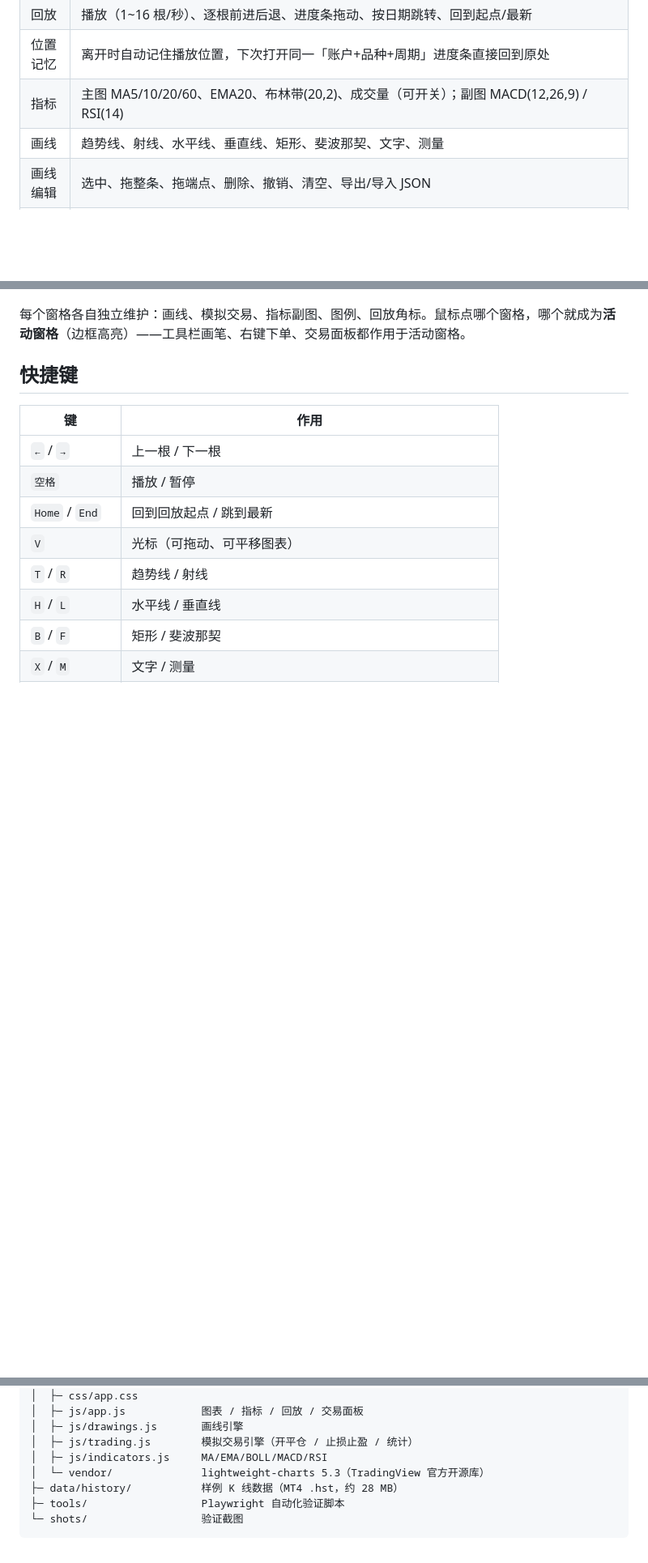
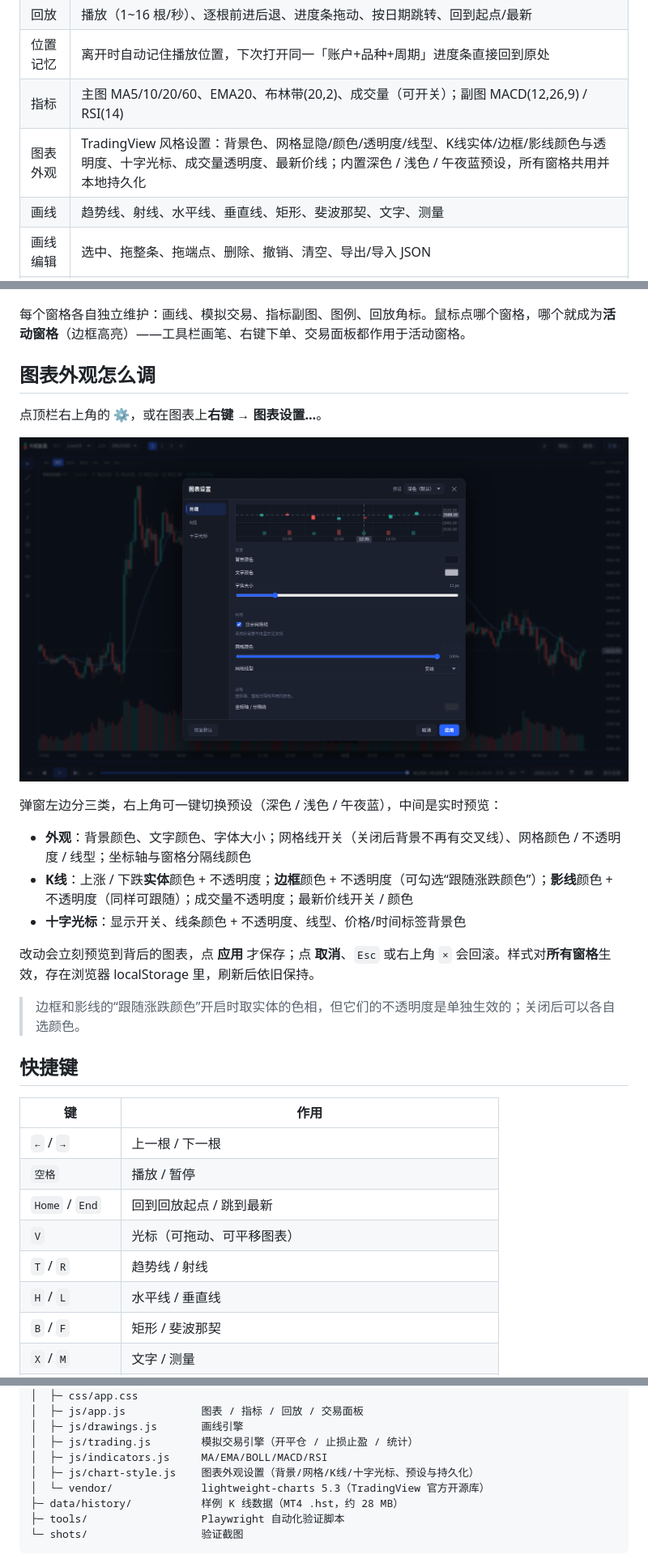
Before and after one commit to RoverKai/candle-chart-replay, a Markdown page: README.md, 3 parts joined by grey strips. Shown at 81% size. GitHub-like rendering; pictures changed too: shots/19-chart-settings.png (added); blank space fills up the shorter version.

```diff
--- a/README.md
+++ b/README.md
@@ -45,6 +45,7 @@ powershell -ExecutionPolicy Bypass -File scripts\start.ps1 -Port 9000
 | 回放 | 播放（1~16 根/秒）、逐根前进后退、进度条拖动、按日期跳转、回到起点/最新 |
 | 位置记忆 | 离开时自动记住播放位置，下次打开同一「账户+品种+周期」进度条直接回到原处 |
 | 指标 | 主图 MA5/10/20/60、EMA20、布林带(20,2)、成交量（可开关）；副图 MACD(12,26,9) / RSI(14) |
+| 图表外观 | TradingView 风格设置：背景色、网格显隐/颜色/透明度/线型、K线实体/边框/影线颜色与透明度、十字光标、成交量透明度、最新价线；内置深色 / 浅色 / 午夜蓝预设，所有窗格共用并本地持久化 |
 | 画线 | 趋势线、射线、水平线、垂直线、矩形、斐波那契、文字、测量 |
 | 画线编辑 | 选中、拖整条、拖端点、删除、撤销、清空、导出/导入 JSON |
 | 画线样式 | 双击画线打开样式面板：线条/文字颜色、整体透明度；矩形可单独设边框色、填充色、填充透明度；斐波那契可增删水平位、改比例（支持 -0.5、1.618 等任意值）和逐条配色；可存为同类新画线的默认样式 |
@@ -76,6 +77,22 @@ powershell -ExecutionPolicy Bypass -File scripts\start.ps1 -Port 9000
 ![左右分屏](shots/18-split-row.png)
 
 每个窗格各自独立维护：画线、模拟交易、指标副图、图例、回放角标。鼠标点哪个窗格，哪个就成为**活动窗格**（边框高亮）——工具栏画笔、右键下单、交易面板都作用于活动窗格。
+
+## 图表外观怎么调
+
+点顶栏右上角的 **⚙**，或在图表上**右键 → 图表设置…**。
+
+![图表设置](shots/19-chart-settings.png)
+
+弹窗左边分三类，右上角可一键切换预设（深色 / 浅色 / 午夜蓝），中间是实时预览：
+
+- **外观**：背景颜色、文字颜色、字体大小；网格线开关（关闭后背景不再有交叉线）、网格颜色 / 不透明度 / 线型；坐标轴与窗格分隔线颜色
+- **K线**：上涨 / 下跌**实体**颜色 + 不透明度；**边框**颜色 + 不透明度（可勾选“跟随涨跌颜色”）；**影线**颜色 + 不透明度（同样可跟随）；成交量不透明度；最新价线开关 / 颜色
+- **十字光标**：显示开关、线条颜色 + 不透明度、线型、价格/时间标签背景色
+
+改动会立刻预览到背后的图表，点 **应用** 才保存；点 **取消**、`Esc` 或右上角 `×` 会回滚。样式对**所有窗格**生效，存在浏览器 localStorage 里，刷新后依旧保持。
+
+> 边框和影线的“跟随涨跌颜色”开启时取实体的色相，但它们的不透明度是单独生效的；关闭后可以各自选颜色。
 
 ## 快捷键
 
@@ -280,6 +297,7 @@ kline-replay/
 │  ├─ js/drawings.js       画线引擎
 │  ├─ js/trading.js        模拟交易引擎（开平仓 / 止损止盈 / 统计）
 │  ├─ js/indicators.js     MA/EMA/BOLL/MACD/RSI
+│  ├─ js/chart-style.js    图表外观设置（背景/网格/K线/十字光标、预设与持久化）
 │  └─ vendor/              lightweight-charts 5.3（TradingView 官方开源库）
 ├─ data/history/           样例 K 线数据（MT4 .hst，约 28 MB）
 ├─ tools/                  Playwright 自动化验证脚本
```
Also changed, not shown: other parts of README.md (+1 -0 lines), 6 other files.
